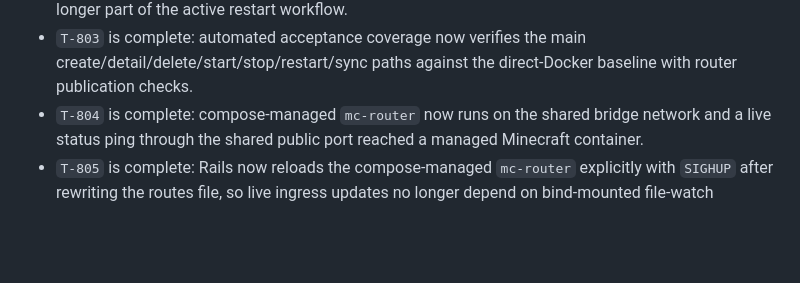
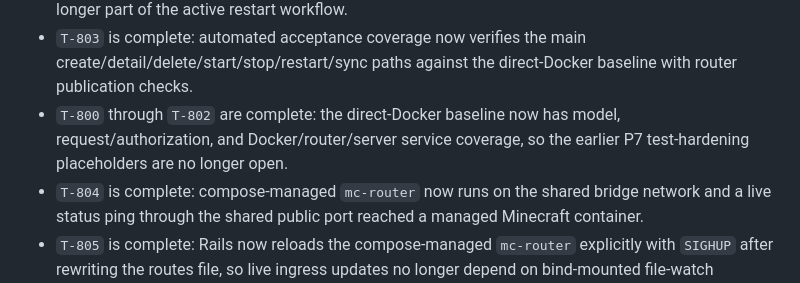
Before and after one commit to TOSUKUi/mc-auto-starting, a Markdown page: AGENTS.md, the part around the change. Rendered like a GitHub page; blank space fills up the shorter version.

```diff
--- a/AGENTS.md
+++ b/AGENTS.md
@@ -56,6 +56,7 @@ Current baseline:
 - `T-205`, `T-700`, `T-702`, and `T-703` are complete: provider dependency inventory exists, provider services/initializer/tests are removed, and controller create flow now treats `template_kind` as internal schema debt instead of an exposed input.
 - `T-701` is complete: legacy provider design docs remain only as historical references and are no longer part of the active restart workflow.
 - `T-803` is complete: automated acceptance coverage now verifies the main create/detail/delete/start/stop/restart/sync paths against the direct-Docker baseline with router publication checks.
+- `T-800` through `T-802` are complete: the direct-Docker baseline now has model, request/authorization, and Docker/router/server service coverage, so the earlier P7 test-hardening placeholders are no longer open.
 - `T-804` is complete: compose-managed `mc-router` now runs on the shared bridge network and a live status ping through the shared public port reached a managed Minecraft container.
 - `T-805` is complete: Rails now reloads the compose-managed `mc-router` explicitly with `SIGHUP` after rewriting the routes file, so live ingress updates no longer depend on bind-mounted file-watch behavior.
 - `T-900` is complete: `README.md` now points at a concrete single-host bootstrap path, and `docs/single_host_setup.md` documents the local `.env` setup, external network prerequisite, Dockerized boot flow, and bootstrap-owner seed path for new contributors.
```
Also changed, not shown: docs/context_map.md (+1 -0 lines), docs/task_board.md (+3 -3 lines).
